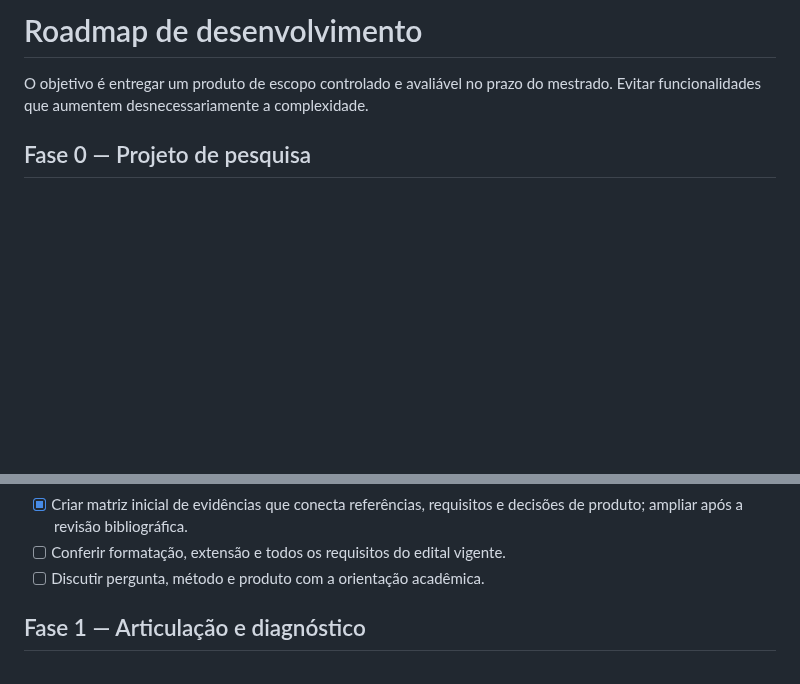
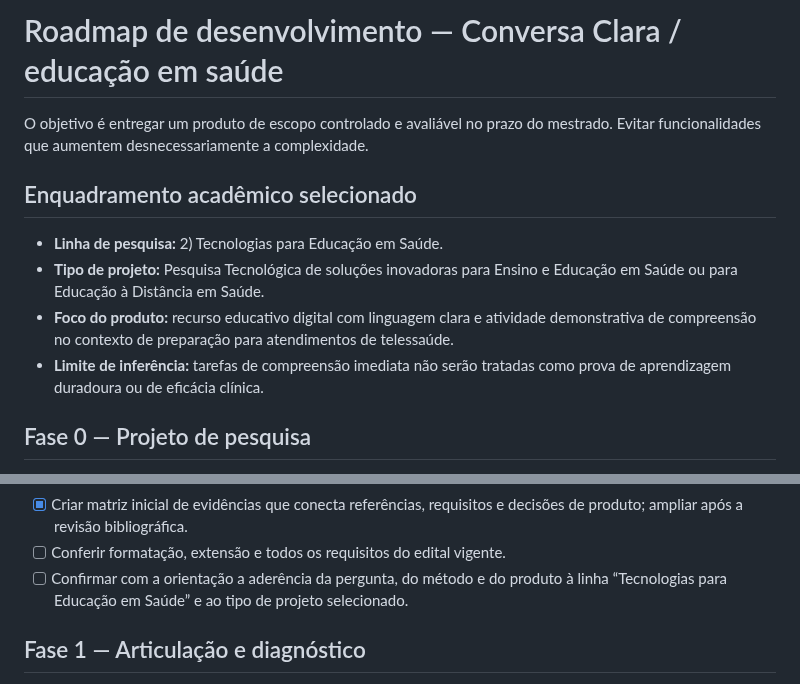
Before and after one commit to pablopcdossantos2-sys/repositorio-repo, a Markdown page: docs/roadmap.md, 2 parts joined by grey strips. GitHub-like rendering; blank space fills up the shorter version.

Commit message:
docs: document the education-in-health research framing

```diff
--- a/docs/roadmap.md
+++ b/docs/roadmap.md
@@ -1,6 +1,13 @@
-# Roadmap de desenvolvimento
+# Roadmap de desenvolvimento — Conversa Clara / educação em saúde
 
 O objetivo é entregar um produto de escopo controlado e avaliável no prazo do mestrado. Evitar funcionalidades que aumentem desnecessariamente a complexidade.
+
+## Enquadramento acadêmico selecionado
+
+- **Linha de pesquisa:** 2) Tecnologias para Educação em Saúde.
+- **Tipo de projeto:** Pesquisa Tecnológica de soluções inovadoras para Ensino e Educação em Saúde ou para Educação à Distância em Saúde.
+- **Foco do produto:** recurso educativo digital com linguagem clara e atividade demonstrativa de compreensão no contexto de preparação para atendimentos de telessaúde.
+- **Limite de inferência:** tarefas de compreensão imediata não serão tratadas como prova de aprendizagem duradoura ou de eficácia clínica.
 
 ## Fase 0 — Projeto de pesquisa
 - [x] Definir aplicação web responsiva como formato inicial.
@@ -17,7 +24,7 @@ O objetivo é entregar um produto de escopo controlado e avaliável no prazo do
 - [x] Criar protocolo preliminar de avaliação com tarefas, indicadores candidatos, plano de dados e alternativa simulada (ainda sujeito à orientação e às aprovações aplicáveis).
 - [x] Criar matriz inicial de evidências que conecta referências, requisitos e decisões de produto; ampliar após a revisão bibliográfica.
 - [ ] Conferir formatação, extensão e todos os requisitos do edital vigente.
-- [ ] Discutir pergunta, método e produto com a orientação acadêmica.
+- [ ] Confirmar com a orientação a aderência da pergunta, do método e do produto à linha “Tecnologias para Educação em Saúde” e ao tipo de projeto selecionado.
 
 ## Fase 1 — Articulação e diagnóstico
 - [ ] Contatar a Secretaria Municipal de Saúde.
```
